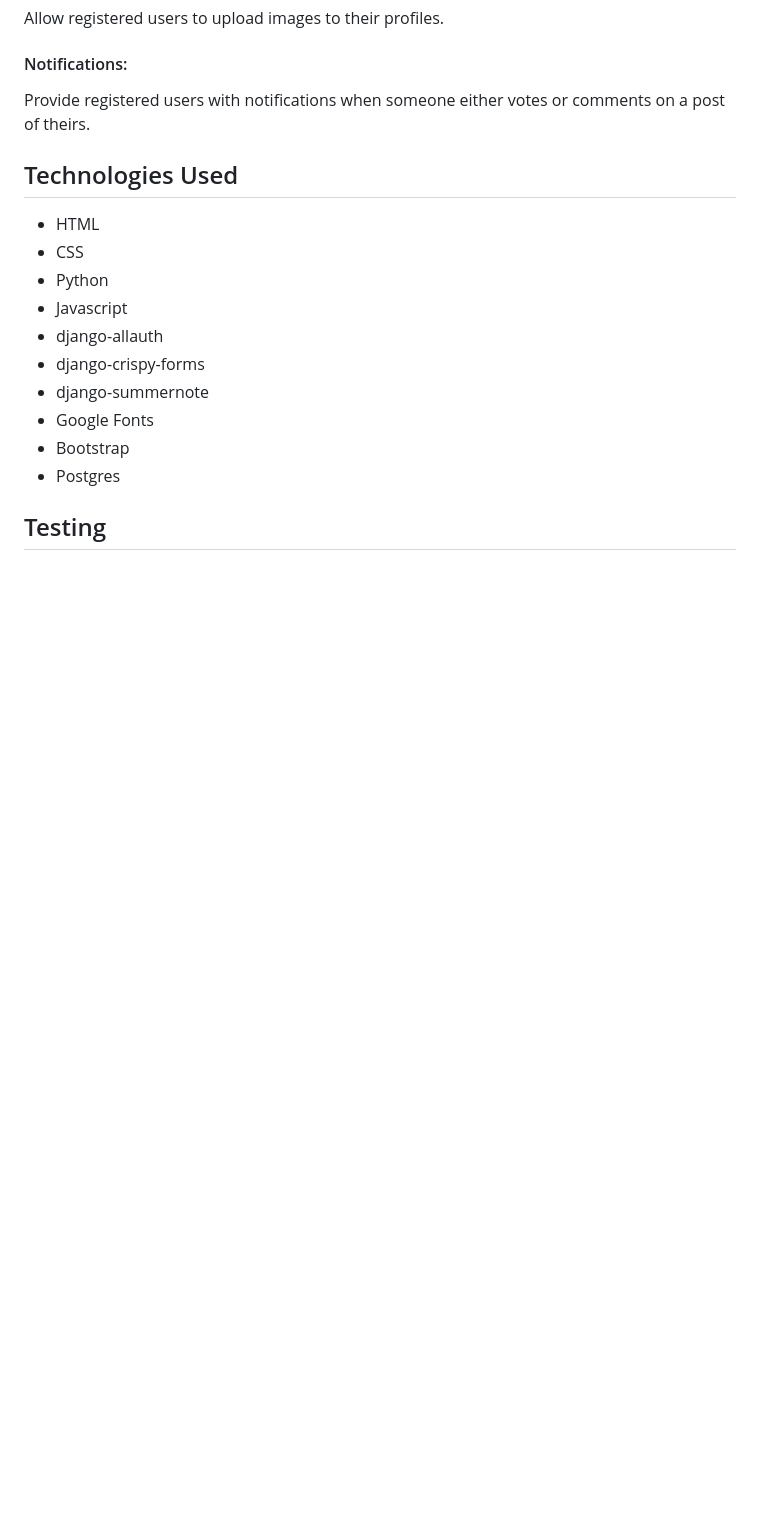
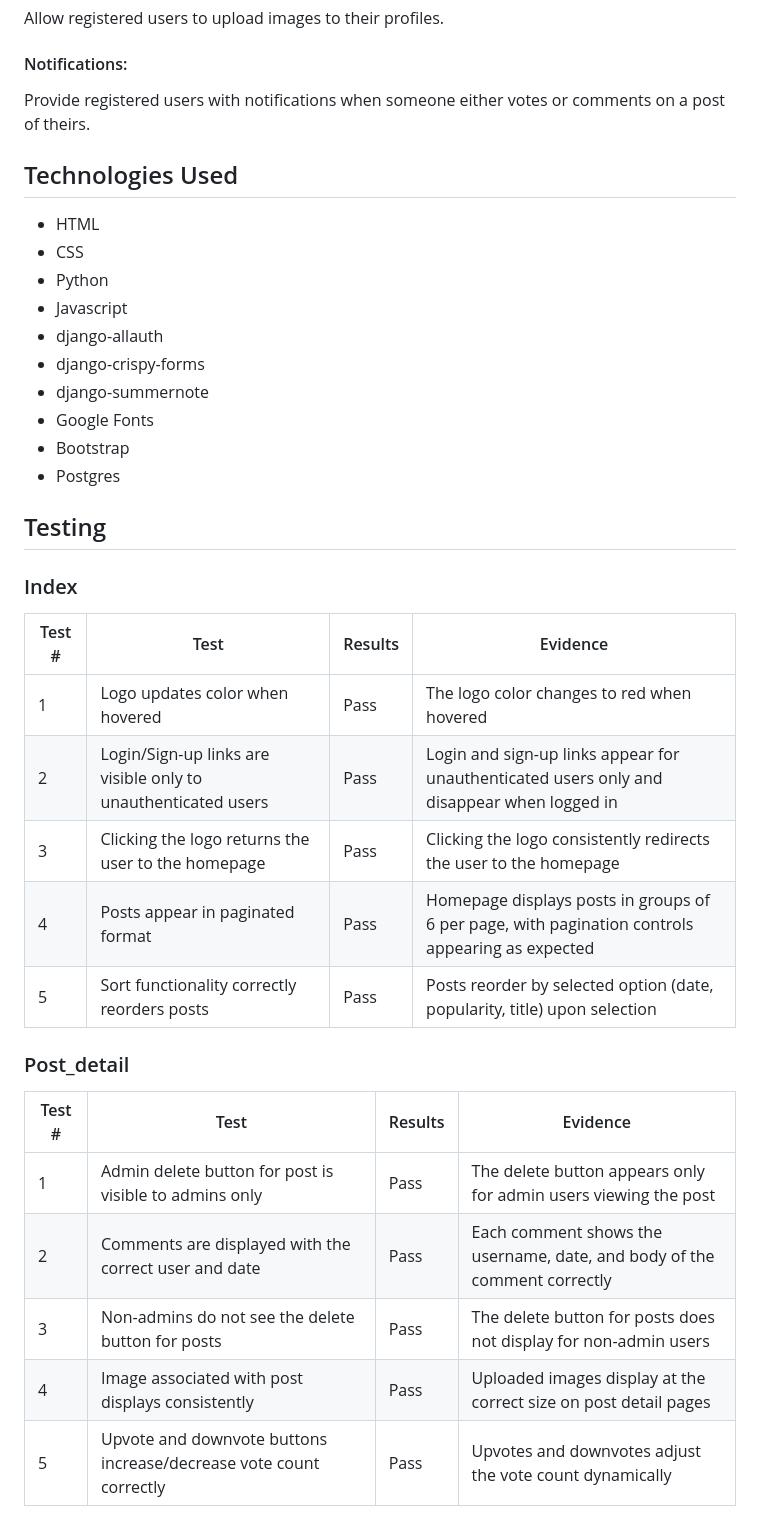
Before and after one commit to DanFNKD/the-notice-board, a Markdown page: README.md, the part around the change printed below. GitHub-like rendering; blank space fills up the shorter version.

Commit message:
docs(README): add initial testing logs for key functionalities

```diff
--- a/README.md
+++ b/README.md
@@ -302,3 +302,21 @@ Provide registered users with notifications when someone either votes or comment
 
 ## Testing
 
+### Index
+|Test #|Test|Results|Evidence|
+| --- | --- | --- | --- |
+|1|Logo updates color when hovered|Pass|The logo color changes to red when hovered<br>
+|2|Login/Sign-up links are visible only to unauthenticated users|Pass|Login and sign-up links appear for unauthenticated users only and disappear when logged in<br>
+|3|Clicking the logo returns the user to the homepage|Pass|Clicking the logo consistently redirects the user to the homepage<br>
+|4|Posts appear in paginated format|Pass|Homepage displays posts in groups of 6 per page, with pagination controls appearing as expected<br>
+|5|Sort functionality correctly reorders posts|Pass|Posts reorder by selected option (date, popularity, title) upon selection<br>
+
+### Post_detail
+|Test #|Test|Results|Evidence|
+| --- | --- | --- | --- |
+|1|Admin delete button for post is visible to admins only|Pass|The delete button appears only for admin users viewing the post<br>
+|2|Comments are displayed with the correct user and date|Pass|Each comment shows the username, date, and body of the comment correctly<br>
+|3|Non-admins do not see the delete button for posts|Pass|The delete button for posts does not display for non-admin users<br>
+|4|Image associated with post displays consistently|Pass|Uploaded images display at the correct size on post detail pages<br>
+|5|Upvote and downvote buttons increase/decrease vote count correctly|Pass|Upvotes and downvotes adjust the vote count dynamically<br>
+
```
Also changed, not shown: other parts of README.md (+16 -0 lines).
